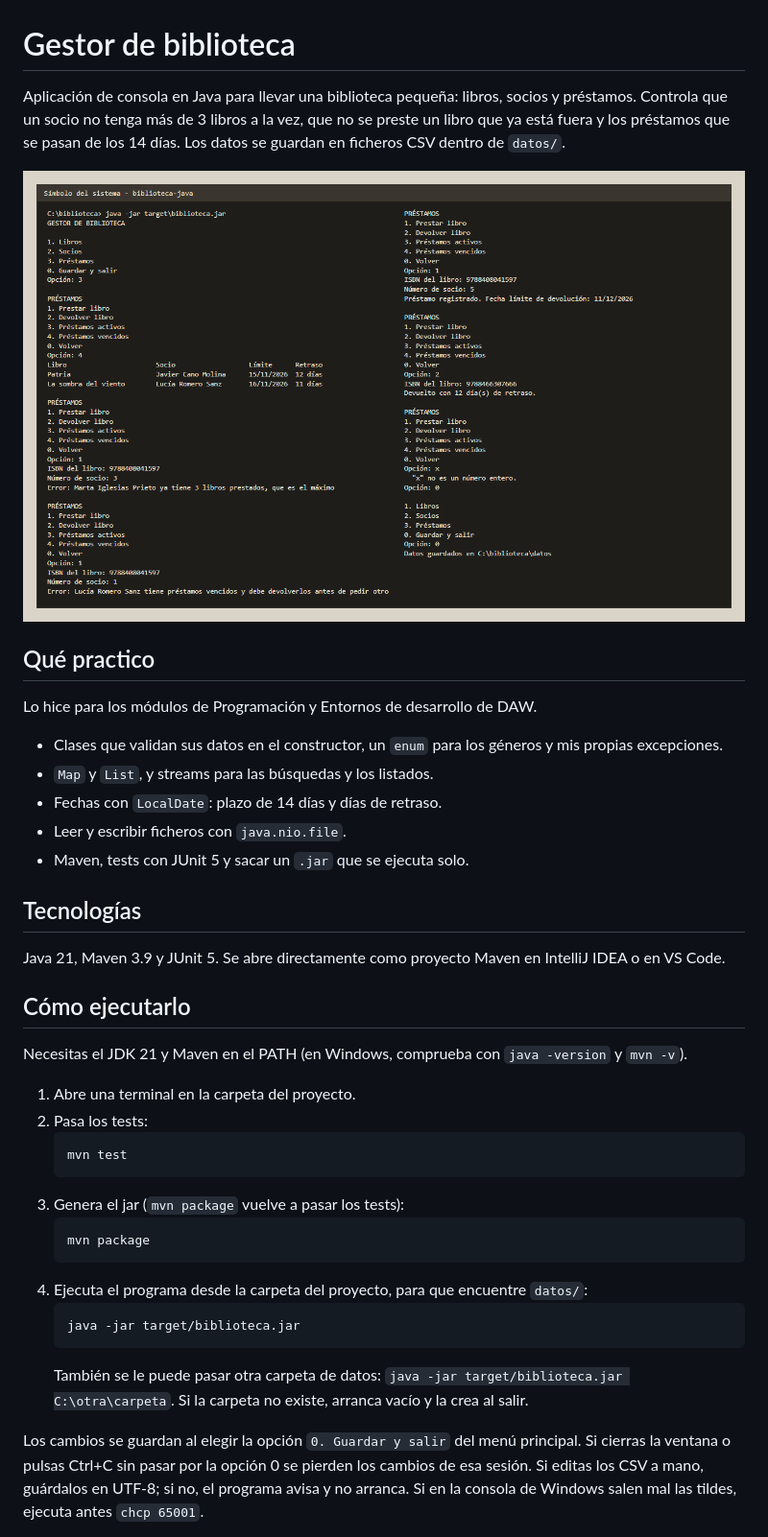
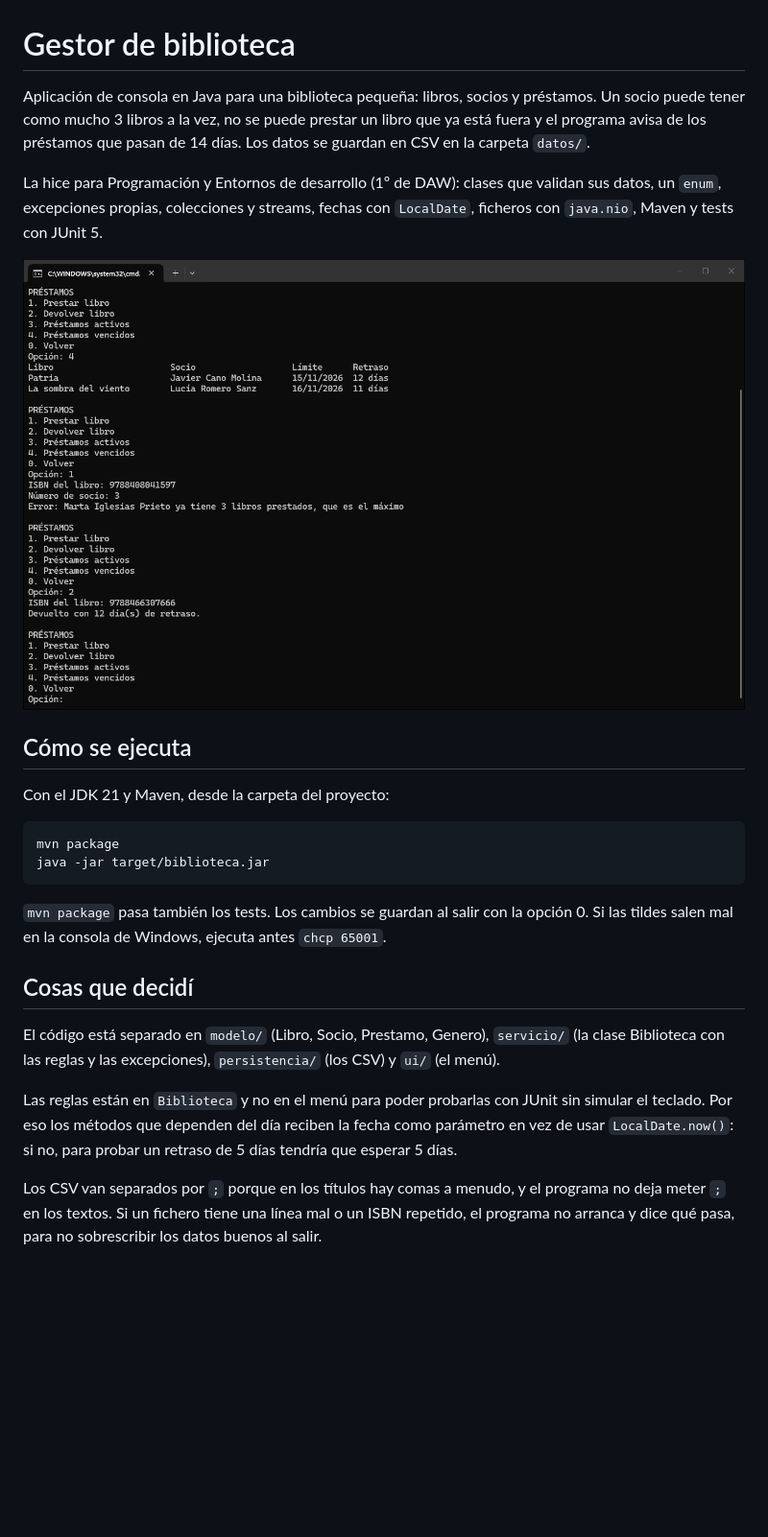
Before and after one commit to michaelmarquez-daw/biblioteca-java, a Markdown page: README.md, the part around one of its changes. Shown at 96% size. GitHub-like rendering; pictures changed too: docs/captura.png; blank space fills up the shorter version.

Commit message:
Captura hecha en la consola y quito el script que la generaba

````diff
--- a/README.md
+++ b/README.md
@@ -1,47 +1,25 @@
 # Gestor de biblioteca
 
-Aplicación de consola en Java para llevar una biblioteca pequeña: libros, socios y préstamos.
-Controla que un socio no tenga más de 3 libros a la vez, que no se preste un libro que ya está fuera
-y los préstamos que se pasan de los 14 días. Los datos se guardan en ficheros CSV dentro de `datos/`.
+Aplicación de consola en Java para una biblioteca pequeña: libros, socios y préstamos. Un socio puede tener como mucho 3 libros a la vez, no se puede prestar un libro que ya está fuera y el programa avisa de los préstamos que pasan de 14 días. Los datos se guardan en CSV en la carpeta `datos/`.
 
-![Sesión de ejemplo en consola](docs/captura.png)
+La hice para Programación y Entornos de desarrollo (1º de DAW): clases que validan sus datos, un `enum`, excepciones propias, colecciones y streams, fechas con `LocalDate`, ficheros con `java.nio`, Maven y tests con JUnit 5.
 
-## Qué practico
+![Préstamos y devoluciones en la consola](docs/captura.png)
 
-Lo hice para los módulos de Programación y Entornos de desarrollo de DAW.
+## Cómo se ejecuta
 
-- Clases que validan sus datos en el constructor, un `enum` para los géneros y mis propias excepciones.
-- `Map` y `List`, y streams para las búsquedas y los listados.
-- Fechas con `LocalDate`: plazo de 14 días y días de retraso.
-- Leer y escribir ficheros con `java.nio.file`.
-- Maven, tests con JUnit 5 y sacar un `.jar` que se ejecuta solo.
+Con el JDK 21 y Maven, desde la carpeta del proyecto:
 
-## Tecnologías
+    mvn package
+    java -jar target/biblioteca.jar
 
-Java 21, Maven 3.9 y JUnit 5. Se abre directamente como proyecto Maven en IntelliJ IDEA o en VS Code.
+`mvn package` pasa también los tests. Los cambios se guardan al salir con la opción 0. Si las tildes salen mal en la consola de Windows, ejecuta antes `chcp 65001`.
 
-## Cómo ejecutarlo
+## Cosas que decidí
 
-Necesitas el JDK 21 y Maven en el PATH (en Windows, comprueba con `java -version` y `mvn -v`).
+El código está separado en `modelo/` (Libro, Socio, Prestamo, Genero), `servicio/` (la clase Biblioteca con las reglas y las excepciones), `persistencia/` (los CSV) y `ui/` (el menú).
 
-1. Abre una terminal en la carpeta del proyecto.
-2. Pasa los tests:
-   ```
-   mvn test
-   ```
-3. Genera el jar (`mvn package` vuelve a pasar los tests):
-   ```
-   mvn package
-   ```
-4. Ejecuta el programa desde la carpeta del proyecto, para que encuentre `datos/`:
-   ```
-   java -jar target/biblioteca.jar
-   ```
-   También se le puede pasar otra carpeta de datos: `java -jar target/biblioteca.jar C:\otra\carpeta`.
-   Si la carpeta no existe, arranca vacío y la crea al salir.
+Las reglas están en `Biblioteca` y no en el menú para poder probarlas con JUnit sin simular el teclado. Por eso los métodos que dependen del día reciben la fecha como parámetro en vez de usar `LocalDate.now()`: si no, para probar un retraso de 5 días tendría que esperar 5 días.
 
-Los cambios se guardan al elegir la opción `0. Guardar y salir` del menú principal.
-Si cierras la ventana o pulsas Ctrl+C sin pasar por la opción 0 se pierden los cambios de esa sesión.
-Si editas los CSV a mano, guárdalos en UTF-8; si no, el programa avisa y no arranca.
-Si en la consola de Windows salen mal las tildes, ejecuta antes `chcp 65001`.
+Los CSV van separados por `;` porque en los títulos hay comas a menudo, y el programa no deja meter `;` en los textos. Si un fichero tiene una línea mal o un ISBN repetido, el programa no arranca y dice qué pasa, para no sobrescribir los datos buenos al salir.
 
````
Also changed, not shown: other parts of README.md (+1 -27 lines), 10 other files.
